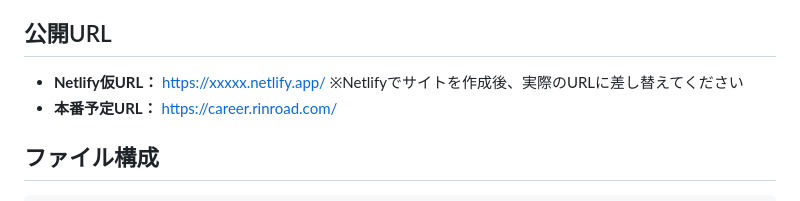
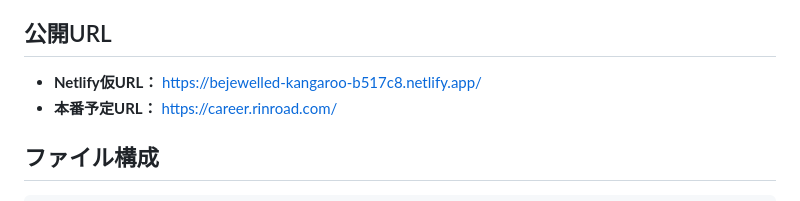
Before and after one commit to RINDO-Inc/rindo-career-lp, a Markdown page: README.md, the part around the change. GitHub-like rendering.

Commit message:
README: Netlify公開URLを実際のURLに更新

```diff
--- a/README.md
+++ b/README.md
@@ -9,7 +9,7 @@
 
 ## 公開URL
 
-- **Netlify仮URL：** https://xxxxx.netlify.app/ ※Netlifyでサイトを作成後、実際のURLに差し替えてください
+- **Netlify仮URL：** https://bejewelled-kangaroo-b517c8.netlify.app/
 - **本番予定URL：** https://career.rinroad.com/
 
 ## ファイル構成
```
